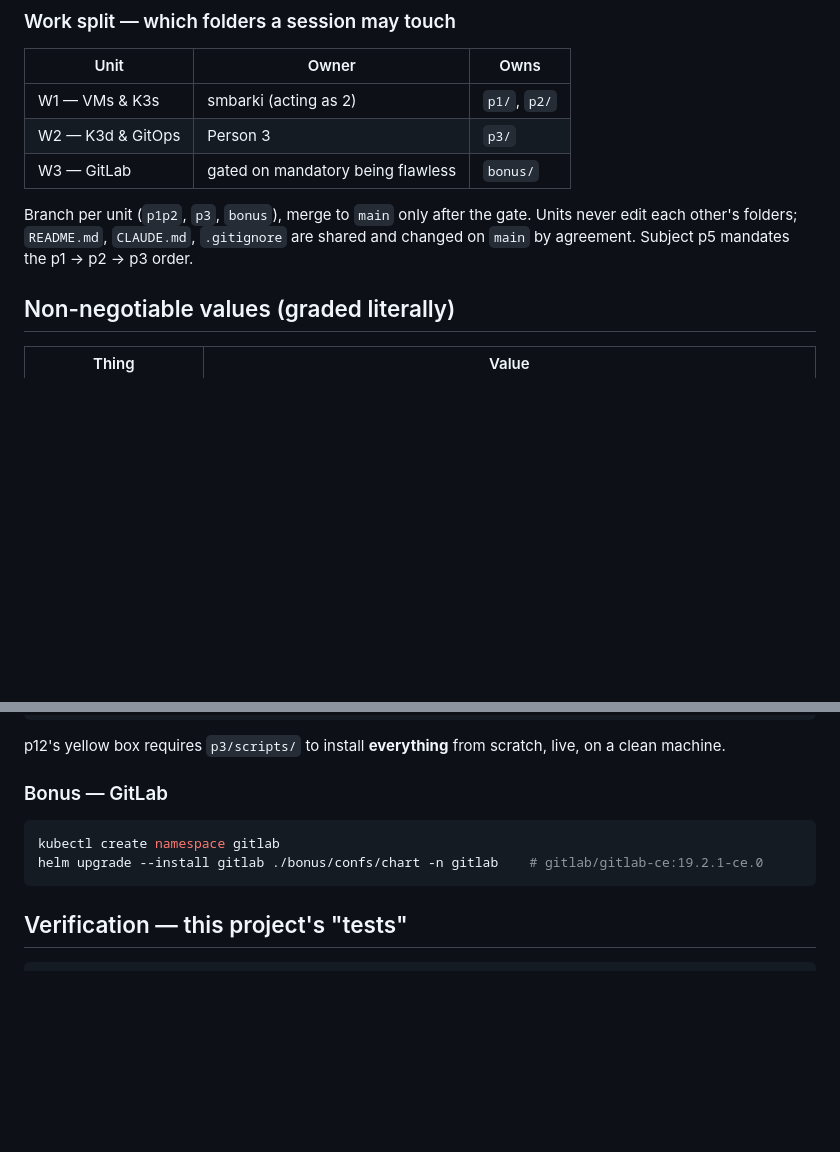
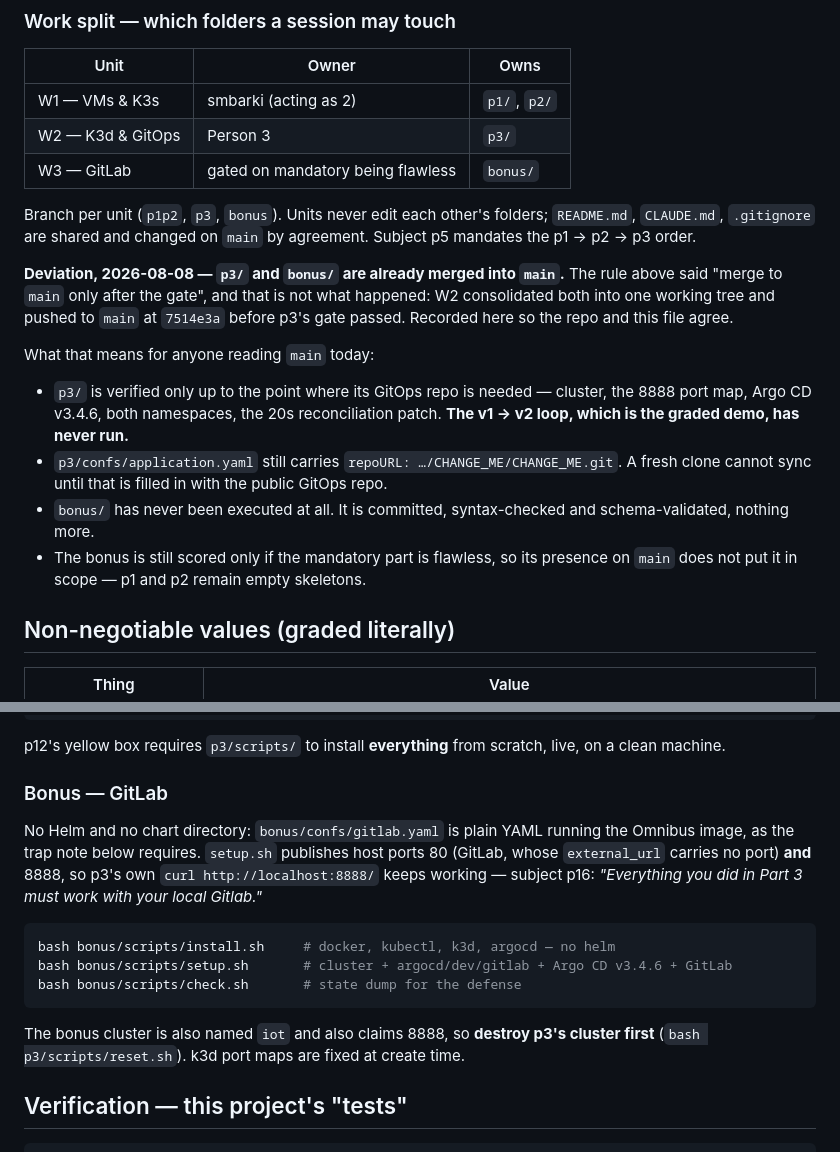
Before and after one commit to SNM-sabi/Inception-of-things, a Markdown page: CLAUDE.md, 2 parts joined by grey strips. GitHub-like rendering; blank space fills up the shorter version.

Commit message:
CLAUDE.md: record the main-merge deviation and correct the bonus commands
The work-split rule said 'merge to main only after the gate'; p3 and bonus were
merged and pushed before p3's gate passed. Recording the deviation rather than
leaving the file contradicting the repo, and spelling out exactly what on main is
unverified: the v1 -> v2 loop has never run, application.yaml still has CHANGE_ME,
and bonus/ has never been executed.

The bonus command block described 'helm upgrade --install ./bonus/confs/chart',
which never existed and contradicted this file's own guidance to use the Omnibus
container. Replaced with the scripts that are actually committed, plus the port
8888 requirement from subject p16 and the cluster-name collision with p3.

````diff
--- a/CLAUDE.md
+++ b/CLAUDE.md
@@ -39,7 +39,15 @@ All four must hold:
 | W2 — K3d & GitOps | Person 3 | `p3/` |
 | W3 — GitLab | gated on mandatory being flawless | `bonus/` |
 
-Branch per unit (`p1p2`, `p3`, `bonus`), merge to `main` only after the gate. Units never edit each other's folders; `README.md`, `CLAUDE.md`, `.gitignore` are shared and changed on `main` by agreement. Subject p5 mandates the p1 → p2 → p3 order.
+Branch per unit (`p1p2`, `p3`, `bonus`). Units never edit each other's folders; `README.md`, `CLAUDE.md`, `.gitignore` are shared and changed on `main` by agreement. Subject p5 mandates the p1 → p2 → p3 order.
+
+**Deviation, 2026-08-08 — `p3/` and `bonus/` are already merged into `main`.** The rule above said "merge to `main` only after the gate", and that is not what happened: W2 consolidated both into one working tree and pushed to `main` at `7514e3a` before p3's gate passed. Recorded here so the repo and this file agree.
+
+What that means for anyone reading `main` today:
+- `p3/` is verified only up to the point where its GitOps repo is needed — cluster, the 8888 port map, Argo CD v3.4.6, both namespaces, the 20s reconciliation patch. **The v1 → v2 loop, which is the graded demo, has never run.**
+- `p3/confs/application.yaml` still carries `repoURL: …/CHANGE_ME/CHANGE_ME.git`. A fresh clone cannot sync until that is filled in with the public GitOps repo.
+- `bonus/` has never been executed at all. It is committed, syntax-checked and schema-validated, nothing more.
+- The bonus is still scored only if the mandatory part is flawless, so its presence on `main` does not put it in scope — p1 and p2 remain empty skeletons.
 
 ## Non-negotiable values (graded literally)
 
@@ -148,10 +156,18 @@ kubectl port-forward -n argocd svc/argocd-server 8080:443      # UI only; NOT th
 p12's yellow box requires `p3/scripts/` to install **everything** from scratch, live, on a clean machine.
 
 ### Bonus — GitLab
+No Helm and no chart directory: `bonus/confs/gitlab.yaml` is plain YAML running the
+Omnibus image, as the trap note below requires. `setup.sh` publishes host ports 80
+(GitLab, whose `external_url` carries no port) **and** 8888, so p3's own
+`curl http://localhost:8888/` keeps working — subject p16: *"Everything you did in
+Part 3 must work with your local Gitlab."*
 ```bash
-kubectl create namespace gitlab
-helm upgrade --install gitlab ./bonus/confs/chart -n gitlab    # gitlab/gitlab-ce:19.2.1-ce.0
+bash bonus/scripts/install.sh     # docker, kubectl, k3d, argocd — no helm
+bash bonus/scripts/setup.sh       # cluster + argocd/dev/gitlab + Argo CD v3.4.6 + GitLab
+bash bonus/scripts/check.sh       # state dump for the defense
 ```
+The bonus cluster is also named `iot` and also claims 8888, so **destroy p3's cluster
+first** (`bash p3/scripts/reset.sh`). k3d port maps are fixed at create time.
 
 ## Verification — this project's "tests"
 
````
